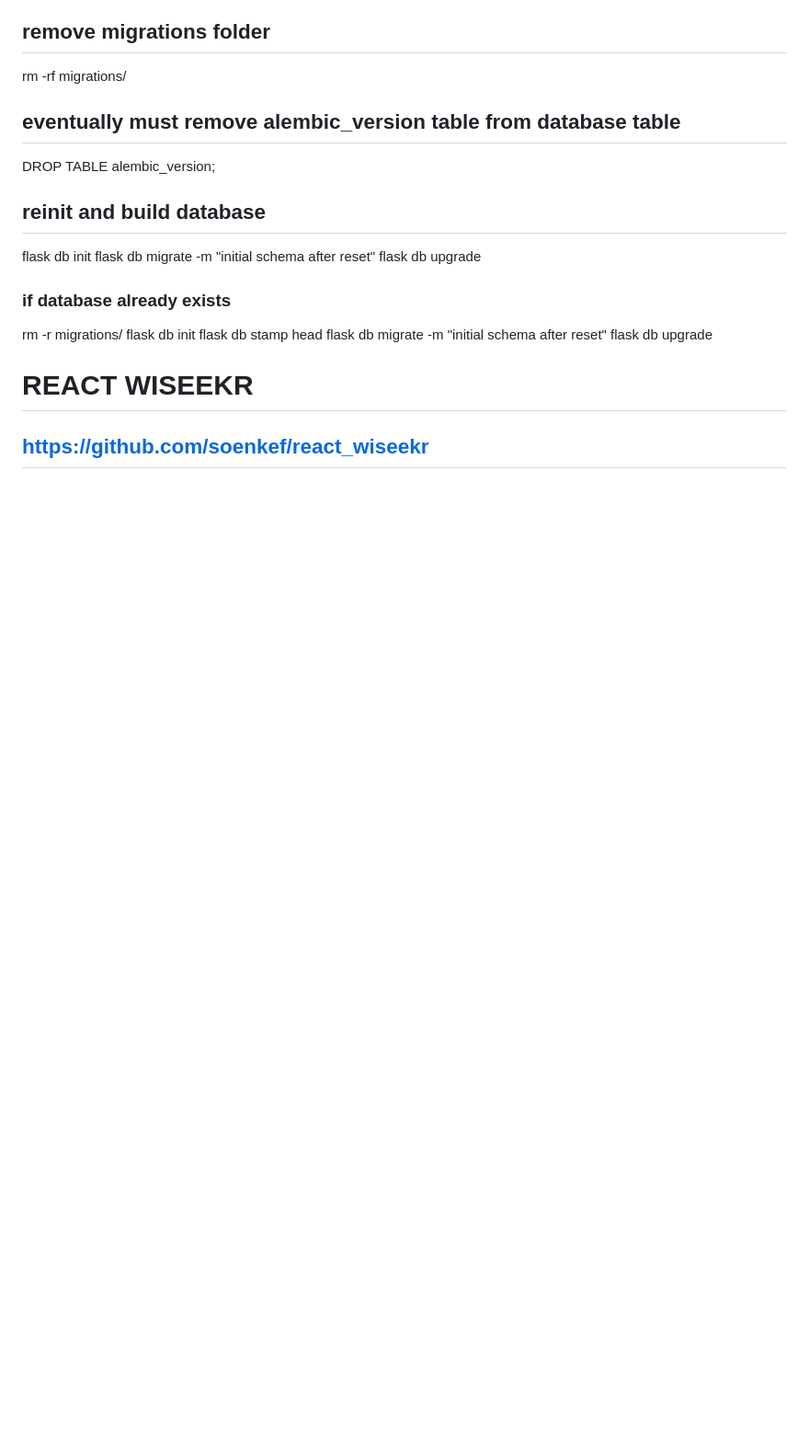
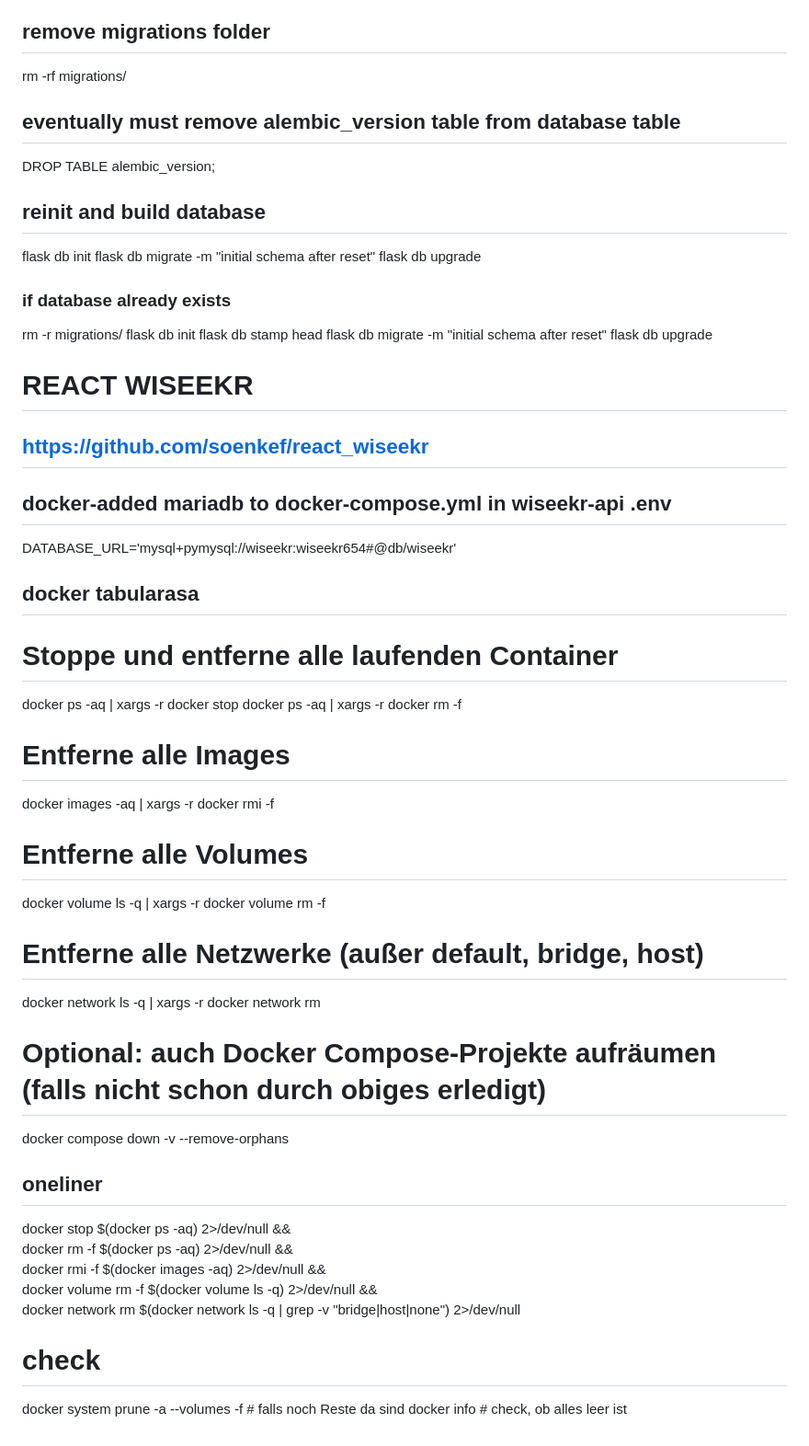
Before and after one commit to soenkef/react_wiseekr-api, a Markdown page: README.md, the part around the change. Shown at 92% size. Drawn GitHub-style; blank space fills up the shorter version.

Commit message:
dockered

```diff
--- a/README.md
+++ b/README.md
@@ -132,3 +132,34 @@ flask db upgrade
 
 # REACT WISEEKR
 ## https://github.com/soenkef/react_wiseekr
+
+## docker-added mariadb to docker-compose.yml in wiseekr-api .env
+DATABASE_URL='mysql+pymysql://wiseekr:wiseekr654#@db/wiseekr'
+
+## docker tabularasa
+# Stoppe und entferne alle laufenden Container
+docker ps -aq | xargs -r docker stop
+docker ps -aq | xargs -r docker rm -f
+
+# Entferne alle Images
+docker images -aq | xargs -r docker rmi -f
+
+# Entferne alle Volumes
+docker volume ls -q | xargs -r docker volume rm -f
+
+# Entferne alle Netzwerke (außer default, bridge, host)
+docker network ls -q | xargs -r docker network rm
+
+# Optional: auch Docker Compose-Projekte aufräumen (falls nicht schon durch obiges erledigt)
+docker compose down -v --remove-orphans
+
+## oneliner
+docker stop $(docker ps -aq) 2>/dev/null && \
+docker rm -f $(docker ps -aq) 2>/dev/null && \
+docker rmi -f $(docker images -aq) 2>/dev/null && \
+docker volume rm -f $(docker volume ls -q) 2>/dev/null && \
+docker network rm $(docker network ls -q | grep -v "bridge\|host\|none") 2>/dev/null
+
+# check
+docker system prune -a --volumes -f  # falls noch Reste da sind
+docker info                         # check, ob alles leer ist
```
